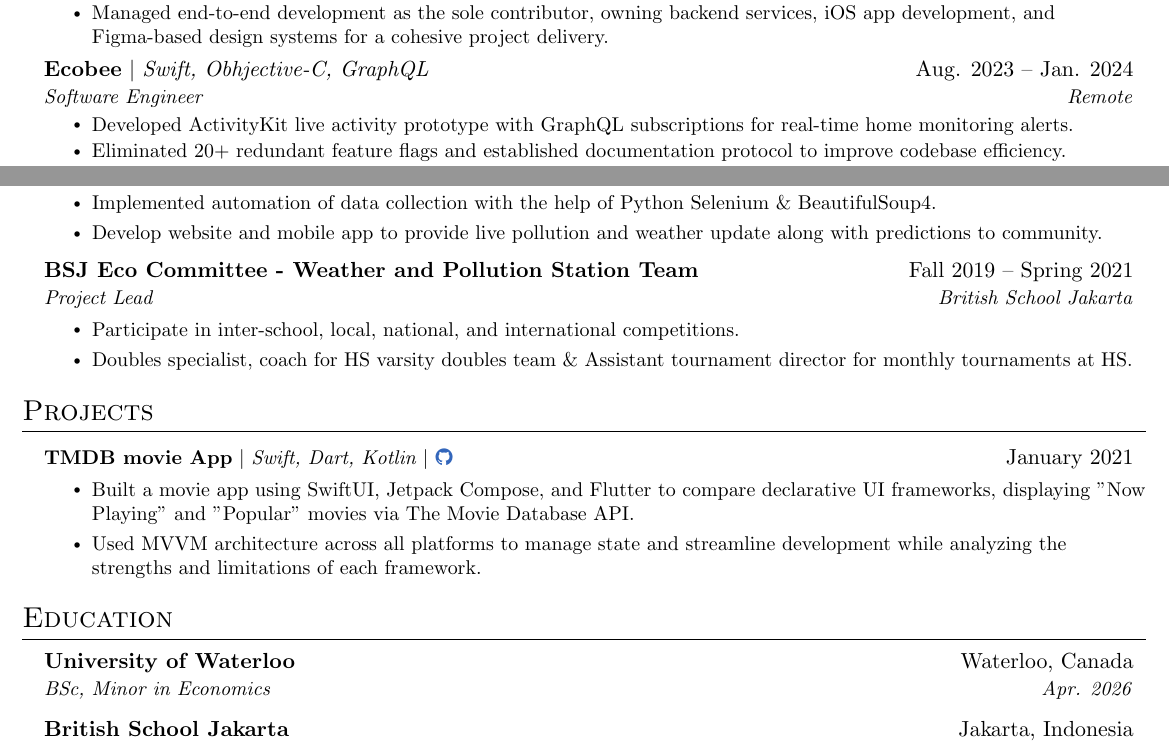
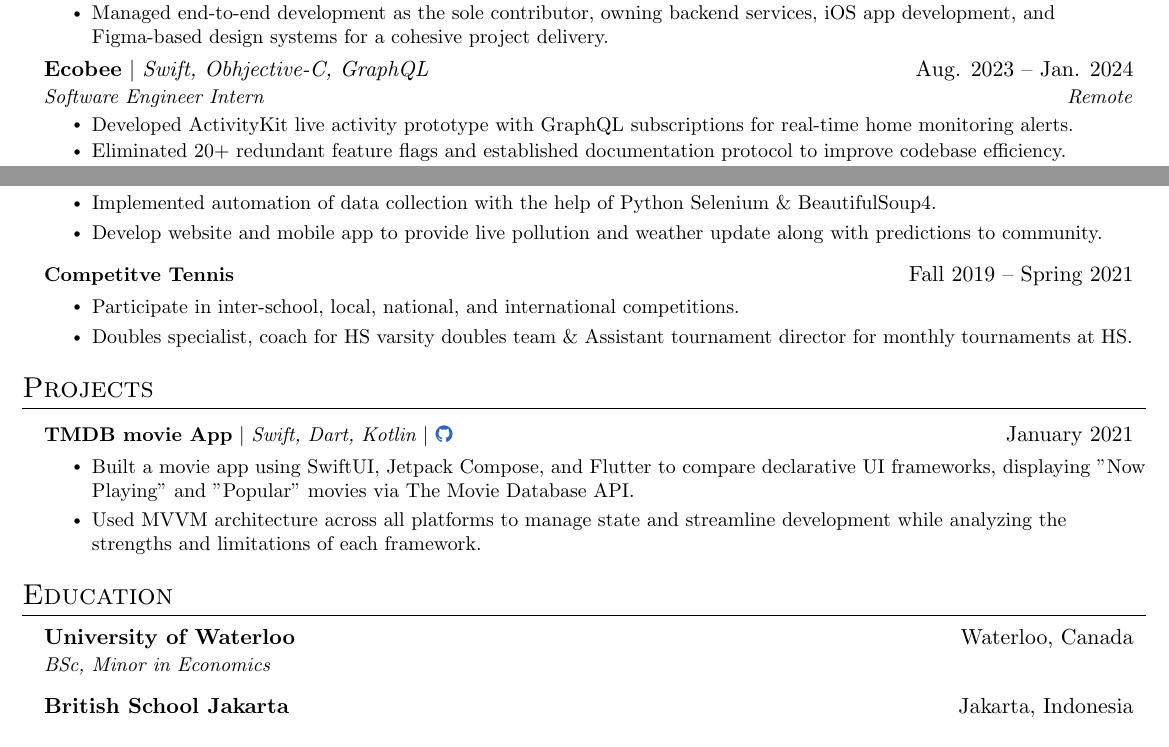
Before and after one commit to pranavsuri4303/Pranav_Suri_Resume, a LaTeX document (main.tex): two parts of pages 1 and 2 of 2, joined at a grey line, cut so that both start at the same text. Compiled offline with pdfLaTeX.

Commit message:
Fix some stuff

```diff
--- a/main.tex
+++ b/main.tex
@@ -146,7 +146,7 @@
 
     \resumeSubheading
       {\textbf{Ecobee} $|$ \emph{Swift, Obhjective-C, GraphQL}}{Aug. 2023 -- Jan. 2024}
-      {Software Engineer}{Remote}
+      {Software Engineer Intern}{Remote}
       \resumeItemListStart
       \resumeItem{Developed ActivityKit live activity prototype with GraphQL subscriptions for real-time home monitoring alerts.}
       \resumeItem{Eliminated 20+ redundant feature flags and established documentation protocol to improve codebase efficiency.}
@@ -205,9 +205,8 @@
     \resumeItem{Develop website and mobile app to provide live pollution and weather update along with predictions to community.}
   \resumeItemListEnd
 
-  \resumeSubheading
-    {\textbf{BSJ Eco Committee - Weather and Pollution Station Team}}{Fall 2019 – Spring 2021}
-    {Project Lead}{British School Jakarta}
+  \resumeProjectHeading
+    {\textbf{Competitve Tennis}}{Fall 2019 – Spring 2021}
   \resumeItemListStart
     \resumeItem{Participate in inter-school, local, national, and international competitions.}
     \resumeItem{Doubles specialist, coach for HS varsity doubles team \& Assistant tournament director for monthly tournaments at HS.}
@@ -231,7 +230,7 @@
 \resumeSubHeadingListStart
   \resumeSubheading
     {\textbf{University of Waterloo}}{Waterloo, Canada}
-    {BSc, Minor in Economics}{Apr. 2026}
+    {BSc, Minor in Economics}{}
   \resumeSubheading
     {\textbf{British School Jakarta}}{Jakarta, Indonesia}
     {IB Diploma \& IGCSE}{Spring 2021}
```
Also changed, not shown: main.pdf (added), 3 other files.
